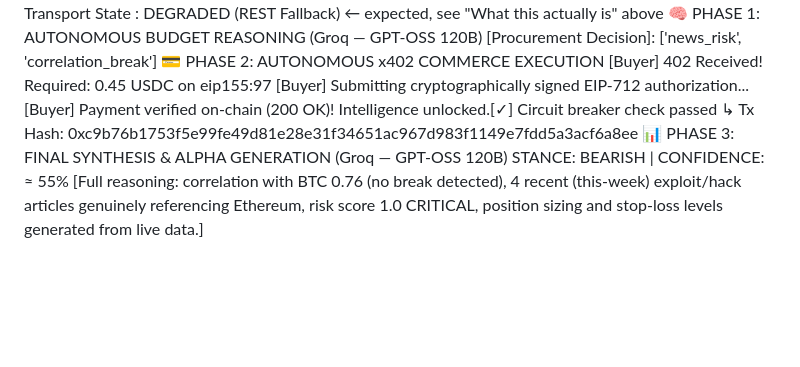
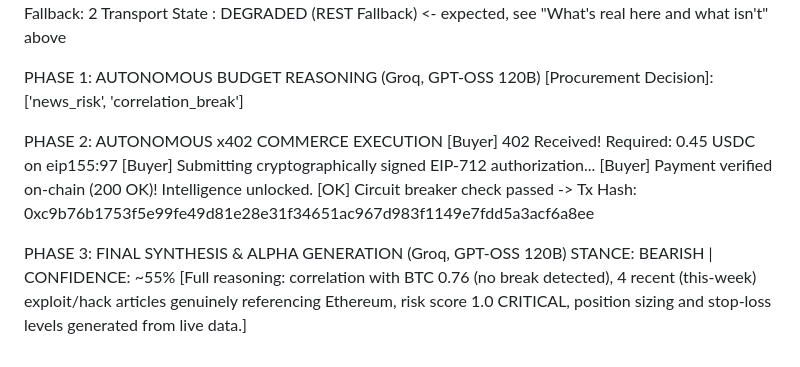
Before and after one commit to touseef1512/x402-skill-provider, a Markdown page: README.md, the part around one of its changes. GitHub-like rendering; blank space fills up the shorter version.

```diff
--- a/README.md
+++ b/README.md
@@ -115,15 +110,19 @@ HTTP 200 → { "status": "accepted", "message": "Counter-offer accepted." }
 Served via MCP : 0 (0.0%)
 Served via Fallback: 2
-Transport State : DEGRADED (REST Fallback) ← expected, see "What this actually is" above
-🧠 PHASE 1: AUTONOMOUS BUDGET REASONING (Groq — GPT-OSS 120B)
+Transport State : DEGRADED (REST Fallback) <- expected, see "What's real here and what isn't" above
+
+PHASE 1: AUTONOMOUS BUDGET REASONING (Groq, GPT-OSS 120B)
 [Procurement Decision]: ['news_risk', 'correlation_break']
-💳 PHASE 2: AUTONOMOUS x402 COMMERCE EXECUTION
+
+PHASE 2: AUTONOMOUS x402 COMMERCE EXECUTION
 [Buyer] 402 Received! Required: 0.45 USDC on eip155:97
 [Buyer] Submitting cryptographically signed EIP-712 authorization...
-[Buyer] Payment verified on-chain (200 OK)! Intelligence unlocked.[✓] Circuit breaker check passed
-↳ Tx Hash: 0xc9b76b1753f5e99fe49d81e28e31f34651ac967d983f1149e7fdd5a3acf6a8ee
-📊 PHASE 3: FINAL SYNTHESIS & ALPHA GENERATION (Groq — GPT-OSS 120B)
-STANCE: BEARISH | CONFIDENCE: ≈ 55%
+[Buyer] Payment verified on-chain (200 OK)! Intelligence unlocked.
+[OK] Circuit breaker check passed
+-> Tx Hash: 0xc9b76b1753f5e99fe49d81e28e31f34651ac967d983f1149e7fdd5a3acf6a8ee
+
+PHASE 3: FINAL SYNTHESIS & ALPHA GENERATION (Groq, GPT-OSS 120B)
+STANCE: BEARISH | CONFIDENCE: ~55%
 [Full reasoning: correlation with BTC 0.76 (no break detected), 4 recent (this-week)
 exploit/hack articles genuinely referencing Ethereum, risk score 1.0 CRITICAL,
 position sizing and stop-loss levels generated from live data.]
```
Also changed, not shown: other parts of README.md (+80 -85 lines).
